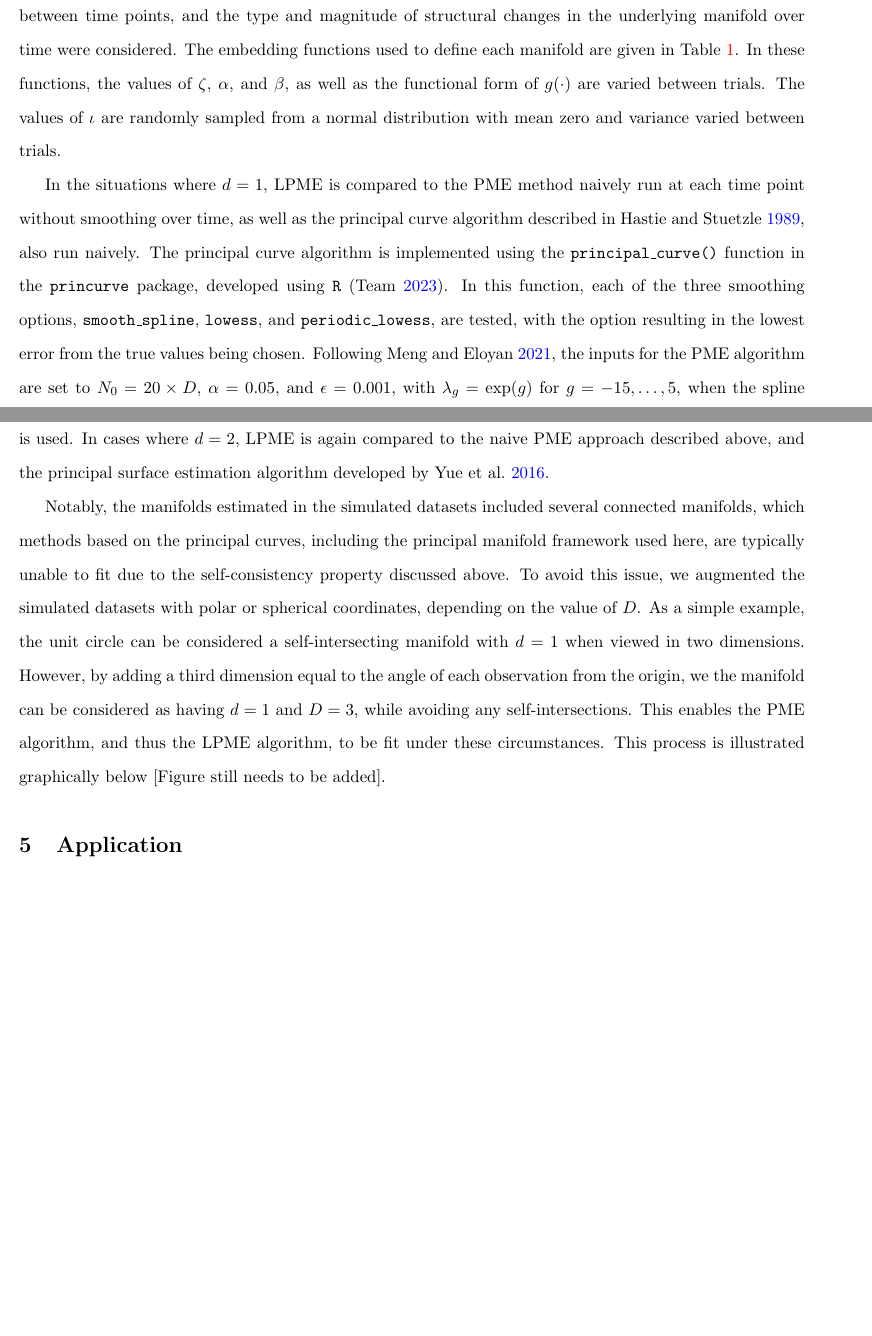
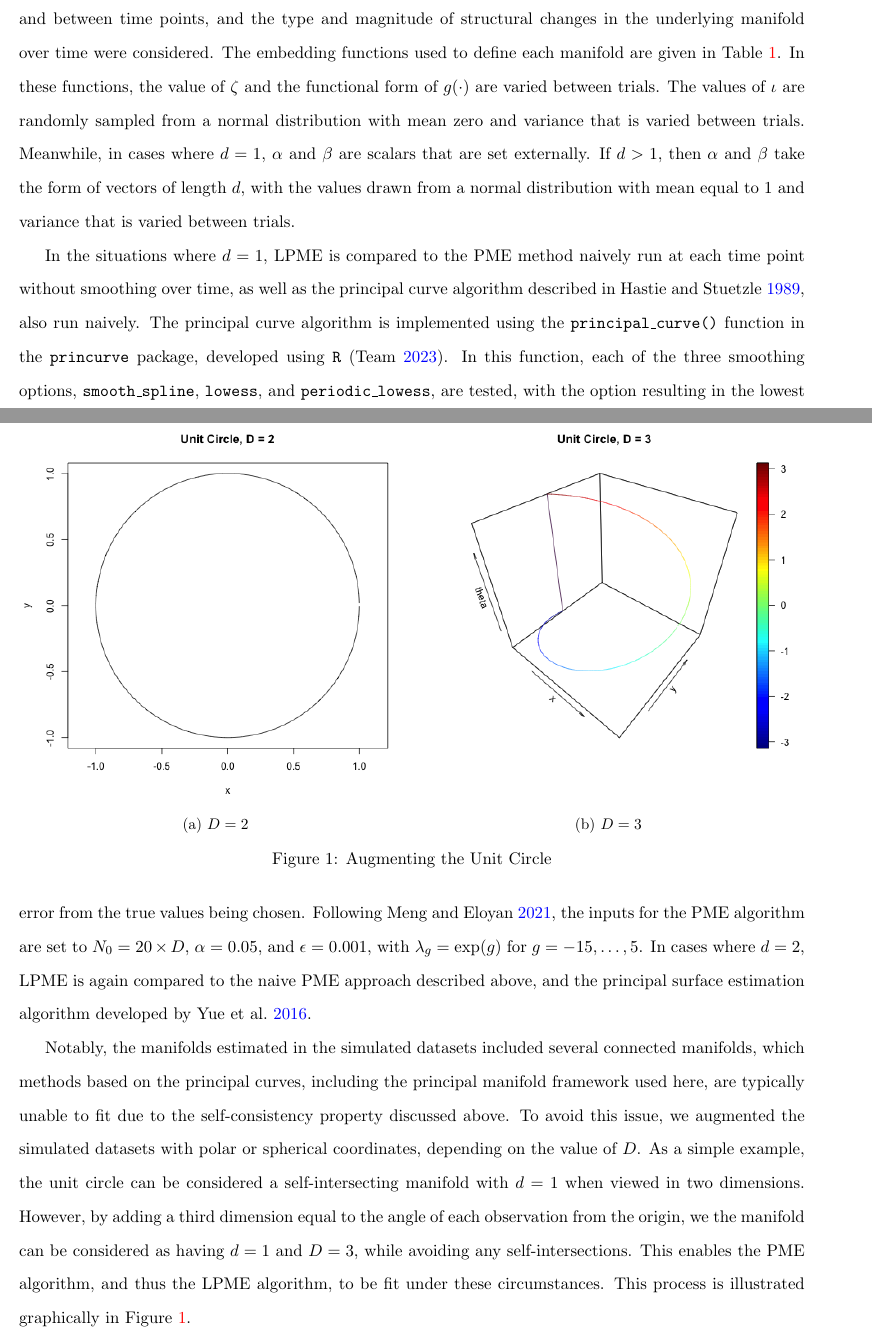
Before and after one commit to rjzielinski/lpme-project, a LaTeX document (paper/main.tex): two parts of pages 11 and 13 of 16 before the commit and two parts of pages 11 and 13 of 17 after it, joined at a grey line, cut so that both start at the same text, the shorter picture padded with empty space. Compiled offline with pdfLaTeX.

Commit message:
add data augmentation figure

```diff
--- a/paper/main.tex
+++ b/paper/main.tex
@@ -22,16 +22,14 @@ style=authoryear
 \usepackage{amsfonts}
 \usepackage{mathrsfs}
 \usepackage{graphicx}
+\graphicspath{{figures/}}
 \usepackage[perpage,symbol*]{footmisc}
 \usepackage{float}
 \usepackage{hyperref}
 \usepackage{color}
 \usepackage{tikz}
-\usepackage{geometry}
-\geometry{
-  left=10mm,
-  right=10mm
-  }
+\usepackage{caption}
+\usepackage{subcaption}
 
 \usepackage{algorithm2e}
 
@@ -384,7 +382,7 @@ Note that alternative cross validation methods, such as $k$-fold cross validatio
 
 \section{Simulations}
 
-To assess the performance of the LPME algorithm, we compare its performance with the that of two alternative approaches on simulated datasets. We consider settings in which $d = 1$ and $D = 2$, $d = 1$ and $D = 3$, and $d = 2$ and $D = 3$, with several manifolds being used to generate datasets in each setting. For each manifold, differing values for the time duration, interval between observations, noise levels within and between time points, and the type and magnitude of structural changes in the underlying manifold over time were considered. The embedding functions used to define each manifold are given in Table \ref{table:1}. In these functions, the values of $\zeta$, $\alpha$, and $\beta$, as well as the functional form of $g(\cdot)$ are varied between trials. The values of $\iota$ are randomly sampled from a normal distribution with mean zero and variance varied between trials.
+To assess the performance of the LPME algorithm, we compare its performance with the that of two alternative approaches on simulated datasets. We consider settings in which $d = 1$ and $D = 2$, $d = 1$ and $D = 3$, and $d = 2$ and $D = 3$, with several manifolds being used to generate datasets in each setting. For each manifold, differing values for the time duration, interval between observations, noise levels within and between time points, and the type and magnitude of structural changes in the underlying manifold over time were considered. The embedding functions used to define each manifold are given in Table \ref{table:1}. In these functions, the value of $\zeta$ and the functional form of $g(\cdot)$ are varied between trials. The values of $\iota$ are randomly sampled from a normal distribution with mean zero and variance that is varied between trials. Meanwhile, in cases where $d=1$, $\alpha$ and $\beta$ are scalars that are set externally. If $d>1$, then $\alpha$ and $\beta$ take the form of vectors of length $d$, with the values drawn from a normal distribution with mean equal to 1 and variance that is varied between trials.
 
 \begin{table}
   \centering
@@ -407,9 +405,18 @@ To assess the performance of the LPME algorithm, we compare its performance with
   \label{table:1}
 \end{table}
 
-In the situations where $d = 1$, LPME is compared to the PME method naively run at each time point without smoothing over time, as well as the principal curve algorithm described in \cite{hastiePrincipalCurves1989}, also run naively. The principal curve algorithm is implemented using the \texttt{principal\_curve()} function in the \texttt{princurve} package, developed using \texttt{R} (\cite{rSoftware2023}). In this function, each of the three smoothing options, \texttt{smooth\_spline}, \texttt{lowess}, and \texttt{periodic\_lowess}, are tested, with the option resulting in the lowest error from the true values being chosen. Following \cite{mengPrincipalManifoldEstimation2021}, the inputs for the PME algorithm are set to $N_0 = 20 \times D$, $\alpha = 0.05$, and $\epsilon = 0.001$, with $\lambda_g = \exp(g)$ for $g = -15, \dots, 5$, when the spline smoothing method is used and $\lambda_g = g + 0.5$ for $g = 0, \dots, 25$ when the Gaussian process smoothing method is used. In cases where $d = 2$, LPME is again compared to the naive PME approach described above, and the principal surface estimation algorithm developed by \cite{yueParameterizationWhiteMatter2016}.
+In the situations where $d = 1$, LPME is compared to the PME method naively run at each time point without smoothing over time, as well as the principal curve algorithm described in \cite{hastiePrincipalCurves1989}, also run naively. The principal curve algorithm is implemented using the \texttt{principal\_curve()} function in the \texttt{princurve} package, developed using \texttt{R} (\cite{rSoftware2023}). In this function, each of the three smoothing options, \texttt{smooth\_spline}, \texttt{lowess}, and \texttt{periodic\_lowess}, are tested, with the option resulting in the lowest error from the true values being chosen. Following \cite{mengPrincipalManifoldEstimation2021}, the inputs for the PME algorithm are set to $N_0 = 20 \times D$, $\alpha = 0.05$, and $\epsilon = 0.001$, with $\lambda_g = \exp(g)$ for $g = -15, \dots, 5$. In cases where $d = 2$, LPME is again compared to the naive PME approach described above, and the principal surface estimation algorithm developed by \cite{yueParameterizationWhiteMatter2016}.
 
-Notably, the manifolds estimated in the simulated datasets included several connected manifolds, which methods based on the principal curves, including the principal manifold framework used here, are typically unable to fit due to the self-consistency property discussed above. To avoid this issue, we augmented the simulated datasets with polar or spherical coordinates, depending on the value of $D$. As a simple example, the unit circle can be considered a self-intersecting manifold with $d = 1$ when viewed in two dimensions. However, by adding a third dimension equal to the angle of each observation from the origin, we the manifold can be considered as having $d = 1$ and $D = 3$, while avoiding any self-intersections. This enables the PME algorithm, and thus the LPME algorithm, to be fit under these circumstances. This process is illustrated graphically below [Figure still needs to be added].
+Notably, the manifolds estimated in the simulated datasets included several connected manifolds, which methods based on the principal curves, including the principal manifold framework used here, are typically unable to fit due to the self-consistency property discussed above. To avoid this issue, we augmented the simulated datasets with polar or spherical coordinates, depending on the value of $D$. As a simple example, the unit circle can be considered a self-intersecting manifold with $d = 1$ when viewed in two dimensions. However, by adding a third dimension equal to the angle of each observation from the origin, we the manifold can be considered as having $d = 1$ and $D = 3$, while avoiding any self-intersections. This enables the PME algorithm, and thus the LPME algorithm, to be fit under these circumstances. This process is illustrated graphically in Figure \ref{fig:1}.
+
+\begin{figure}%
+  \centering
+  \subfloat[\centering $D = 2$]{{\includegraphics[width=9cm]{unit_circle_D2}}}%
+  \hfill
+  \subfloat[\centering $D = 3$]{{\includegraphics[width=9cm]{unit_circle_D3}}}
+  \caption{Augmenting the Unit Circle}
+  \label{fig:1}
+\end{figure}
 
 \section{Application}
 
```
Also changed, not shown: paper/figures/unit_circle_D2.png (added), paper/figures/unit_circle_D3.png (added), paper/figures/unit_circle_augmentation.png (added).
